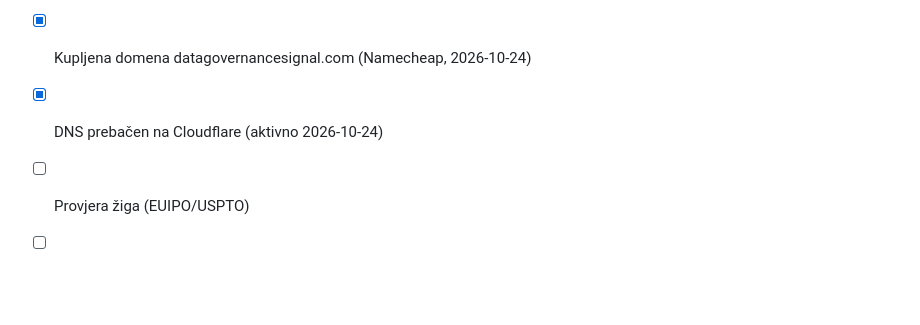
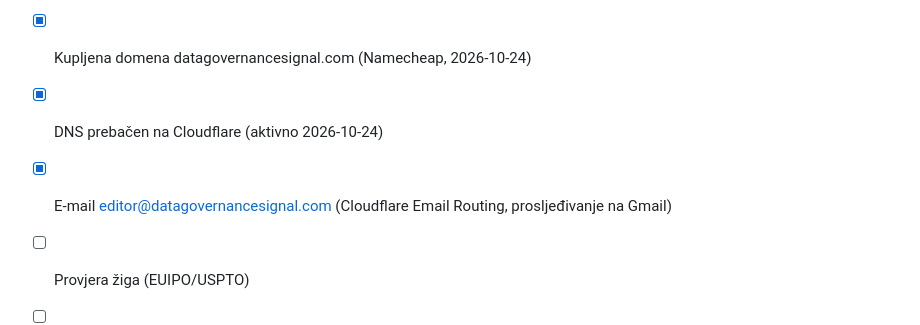
Before and after one commit to fecaponac-crypto/Governance-internet-stranica, a Markdown page: docs/specifikacija.md, the part around the change. Drawn GitHub-style; blank space fills up the shorter version.

Commit message:
Record editor email routing in project spec
Co-Authored-By: Claude Opus 5.5 <noreply@anthropic.com>
Claude-Session: https://claude.ai/code/session_01Tkon869vjrb6zFyYE24MmC

```diff
--- a/docs/specifikacija.md
+++ b/docs/specifikacija.md
@@ -200,6 +200,7 @@ Okvirne skupine izvora:
 - [x] Naziv portala: Data Governance Signal
 - [x] Kupljena domena datagovernancesignal.com (Namecheap, 2026-10-24)
 - [x] DNS prebačen na Cloudflare (aktivno 2026-10-24)
+- [x] E-mail editor@datagovernancesignal.com (Cloudflare Email Routing, prosljeđivanje na Gmail)
 - [ ] Provjera žiga (EUIPO/USPTO)
 - [ ] Dobavljač AI modela (faza 4)
 - [ ] Newsletter servis (faza 2)
```
